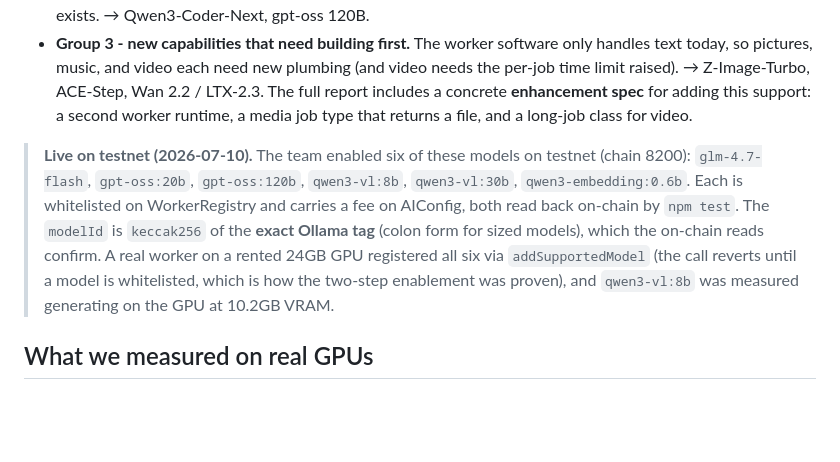
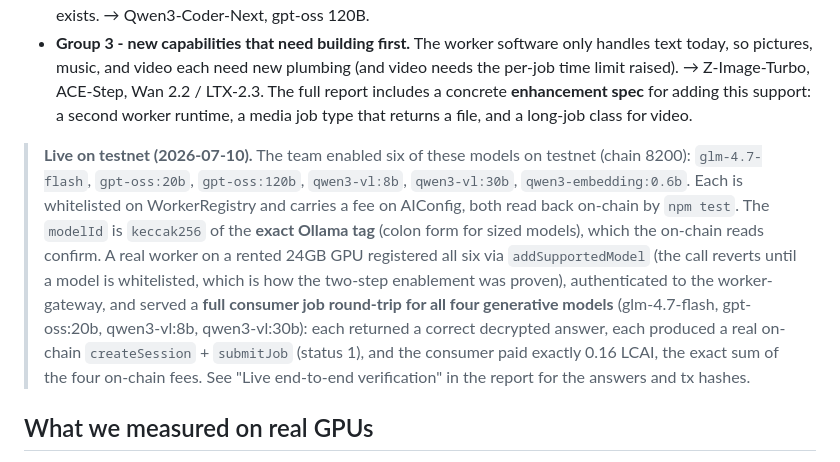
Before and after one commit to marinom2/lightchain-ai-research, a Markdown page: README.md, the part around the change. Rendered like a GitHub page; blank space fills up the shorter version.

```diff
--- a/README.md
+++ b/README.md
@@ -31,7 +31,7 @@ The full write-up is in **[lightchain-ai-model-expansion-2026-06.md](lightchain-
 - **Group 2 - add now, but needs better hardware.** Also a configuration change, but only operators with an 80GB card can serve them. The network already does this with its existing large model, so the precedent exists. → Qwen3-Coder-Next, gpt-oss 120B.
 - **Group 3 - new capabilities that need building first.** The worker software only handles text today, so pictures, music, and video each need new plumbing (and video needs the per-job time limit raised). → Z-Image-Turbo, ACE-Step, Wan 2.2 / LTX-2.3. The full report includes a concrete **enhancement spec** for adding this support: a second worker runtime, a media job type that returns a file, and a long-job class for video.
 
-> **Live on testnet (2026-07-10).** The team enabled six of these models on testnet (chain 8200): `glm-4.7-flash`, `gpt-oss:20b`, `gpt-oss:120b`, `qwen3-vl:8b`, `qwen3-vl:30b`, `qwen3-embedding:0.6b`. Each is whitelisted on WorkerRegistry and carries a fee on AIConfig, both read back on-chain by `npm test`. The `modelId` is `keccak256` of the **exact Ollama tag** (colon form for sized models), which the on-chain reads confirm. A real worker on a rented 24GB GPU registered all six via `addSupportedModel` (the call reverts until a model is whitelisted, which is how the two-step enablement was proven), and `qwen3-vl:8b` was measured generating on the GPU at 10.2GB VRAM.
+> **Live on testnet (2026-07-10).** The team enabled six of these models on testnet (chain 8200): `glm-4.7-flash`, `gpt-oss:20b`, `gpt-oss:120b`, `qwen3-vl:8b`, `qwen3-vl:30b`, `qwen3-embedding:0.6b`. Each is whitelisted on WorkerRegistry and carries a fee on AIConfig, both read back on-chain by `npm test`. The `modelId` is `keccak256` of the **exact Ollama tag** (colon form for sized models), which the on-chain reads confirm. A real worker on a rented 24GB GPU registered all six via `addSupportedModel` (the call reverts until a model is whitelisted, which is how the two-step enablement was proven), authenticated to the worker-gateway, and served a **full consumer job round-trip for all four generative models** (glm-4.7-flash, gpt-oss:20b, qwen3-vl:8b, qwen3-vl:30b): each returned a correct decrypted answer, each produced a real on-chain `createSession` + `submitJob` (status 1), and the consumer paid exactly 0.16 LCAI, the exact sum of the four on-chain fees. See "Live end-to-end verification" in the report for the answers and tx hashes.
 
 ## What we measured on real GPUs
 
```
Also changed, not shown: lightchain-ai-model-expansion-2026-06.md (+10 -2 lines).
